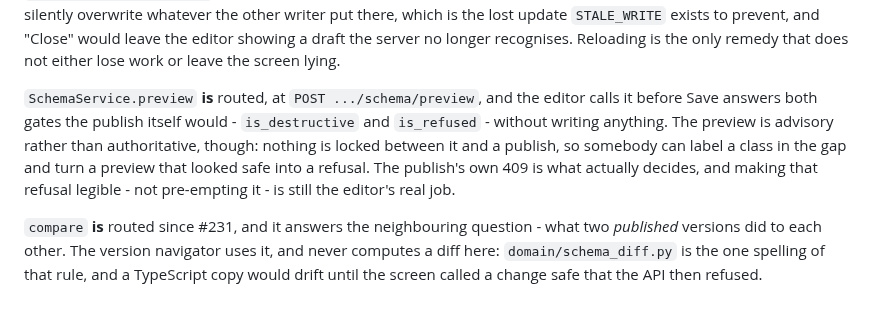
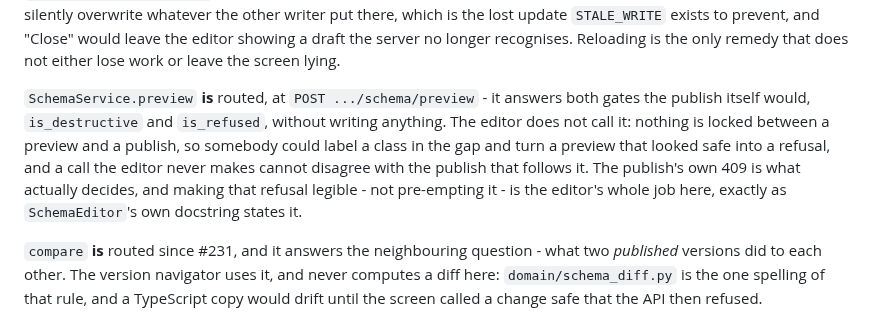
Before and after one commit to Robomous/VisionSet, a Markdown page: docs/ui.md, the part around the change. Rendered like a GitHub page.

Commit message:
docs: ui.md no longer claims the editor calls schema/preview before Save
The doc's correction over-shot: it said the editor calls `POST
.../schema/preview` before Save and reads `is_destructive`/`is_refused`
off it, and no such call exists anywhere under
`frontend/ui-core/src/screens/`. What was actually true, and worth
correcting toward, is narrower - the route is routed.

Rewritten to say that and nothing more: `preview` answers both gates the
publish itself would without writing anything, the editor does not call
it, and the publish's own 409 stays the authoritative answer - the same
claim `SchemaEditor`'s own docstring already makes.

```diff
--- a/docs/ui.md
+++ b/docs/ui.md
@@ -812,13 +812,13 @@ which is the lost update `STALE_WRITE` exists to prevent, and "Close" would leav
 editor showing a draft the server no longer recognises. Reloading is the only remedy that
 does not either lose work or leave the screen lying.
 
-`SchemaService.preview` **is** routed, at `POST .../schema/preview`, and the editor calls
-it before Save answers both gates the publish itself would - `is_destructive` and
-`is_refused` - without writing anything. The preview is advisory rather than
-authoritative, though: nothing is locked between it and a publish, so somebody can label
-a class in the gap and turn a preview that looked safe into a refusal. The publish's own
-409 is what actually decides, and making that refusal legible - not pre-empting it - is
-still the editor's real job.
+`SchemaService.preview` **is** routed, at `POST .../schema/preview` - it answers both gates
+the publish itself would, `is_destructive` and `is_refused`, without writing anything. The
+editor does not call it: nothing is locked between a preview and a publish, so somebody
+could label a class in the gap and turn a preview that looked safe into a refusal, and a
+call the editor never makes cannot disagree with the publish that follows it. The publish's
+own 409 is what actually decides, and making that refusal legible - not pre-empting it - is
+the editor's whole job here, exactly as `SchemaEditor`'s own docstring states it.
 
 `compare` **is** routed since #231, and it answers the neighbouring question - what
 two *published* versions did to each other. The version navigator uses it, and never
```
